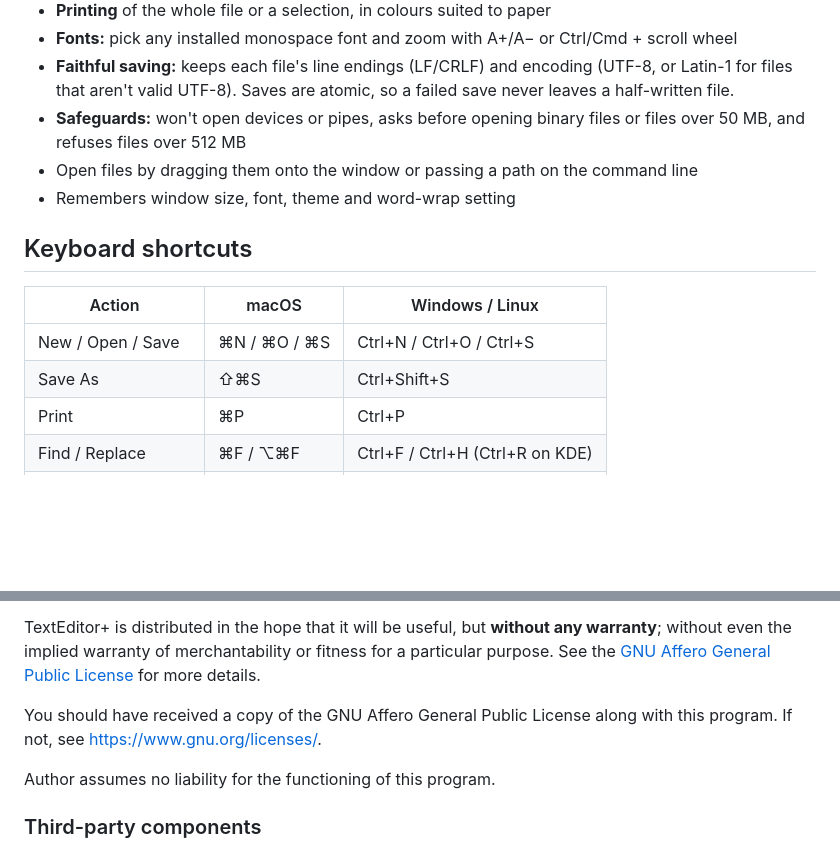
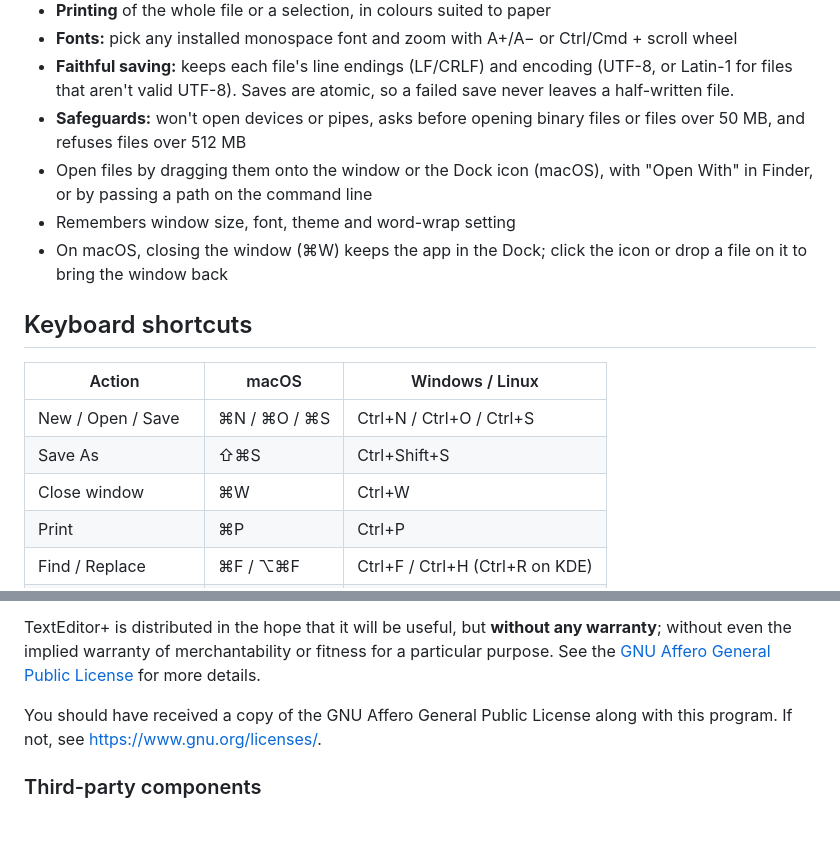
Before and after one commit to swijeyes/TextEditor-, a Markdown page: README.md, 2 parts joined by grey strips. GitHub-like rendering; blank space fills up the shorter version.

Commit message:
Enhance README with file opening instructions and shortcuts
Updated instructions for opening files and added a keyboard shortcut for closing windows.

```diff
--- a/README.md
+++ b/README.md
@@ -22,8 +22,9 @@ TextEditor+ is fast native text editor that is an OS-native version of "Web Text
 - **Fonts:** pick any installed monospace font and zoom with A+/A− or Ctrl/Cmd + scroll wheel
 - **Faithful saving:** keeps each file's line endings (LF/CRLF) and encoding (UTF-8, or Latin-1 for files that aren't valid UTF-8). Saves are atomic, so a failed save never leaves a half-written file.
 - **Safeguards:** won't open devices or pipes, asks before opening binary files or files over 50 MB, and refuses files over 512 MB
-- Open files by dragging them onto the window or passing a path on the command line
+- Open files by dragging them onto the window or the Dock icon (macOS), with "Open With" in Finder, or by passing a path on the command line
 - Remembers window size, font, theme and word-wrap setting
+- On macOS, closing the window (⌘W) keeps the app in the Dock; click the icon or drop a file on it to bring the window back
 
 ## Keyboard shortcuts
 
@@ -31,6 +32,7 @@ TextEditor+ is fast native text editor that is an OS-native version of "Web Text
 |---|---|---|
 | New / Open / Save | ⌘N / ⌘O / ⌘S | Ctrl+N / Ctrl+O / Ctrl+S |
 | Save As | ⇧⌘S | Ctrl+Shift+S |
+| Close window | ⌘W | Ctrl+W |
 | Print | ⌘P | Ctrl+P |
 | Find / Replace | ⌘F / ⌥⌘F | Ctrl+F / Ctrl+H (Ctrl+R on KDE) |
 | Find next / previous | ⌘G / ⇧⌘G | F3 / Shift+F3 |
@@ -132,8 +134,6 @@ TextEditor+ is distributed in the hope that it will be useful, but **without any
 
 You should have received a copy of the GNU Affero General Public License along with this program. If not, see <https://www.gnu.org/licenses/>.
 
-Author assumes no liability for the functioning of this program.
-
 ### Third-party components
 
 TextEditor+ is built with the [Qt framework](https://www.qt.io/), used under the [GNU LGPL v3](https://www.gnu.org/licenses/lgpl-3.0.html). Qt's source code is available from [download.qt.io](https://download.qt.io/official_releases/qt/). Packaged builds also include libraries that Qt depends on, such as ICU, HarfBuzz, FreeType, PCRE2 and libpng, each under its own open-source license. All of these licenses are compatible with the AGPLv3.
```
